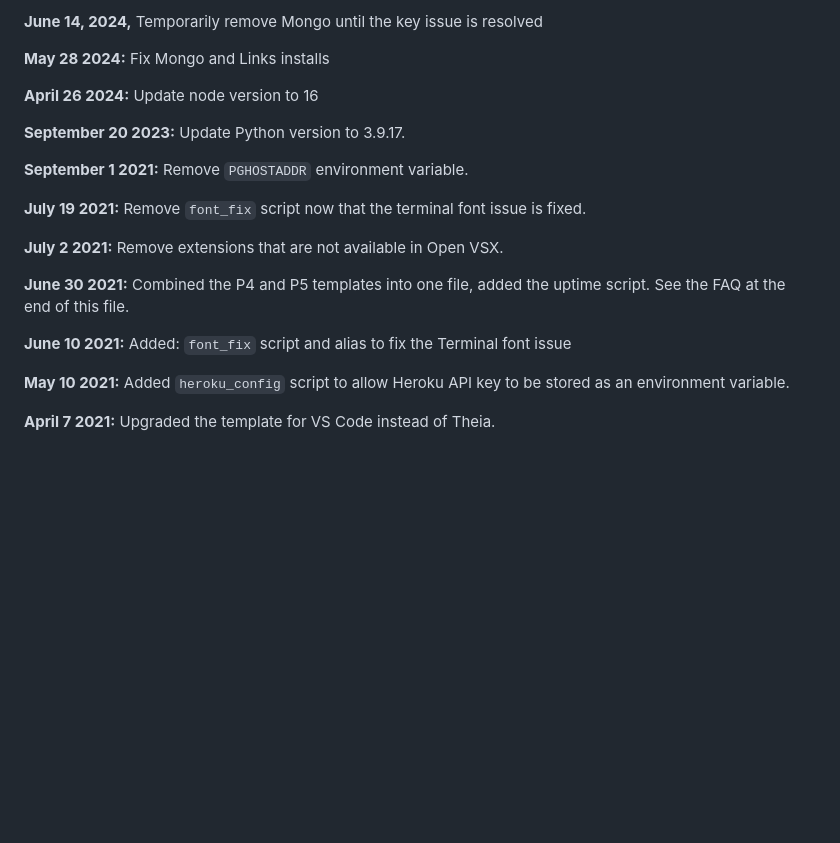
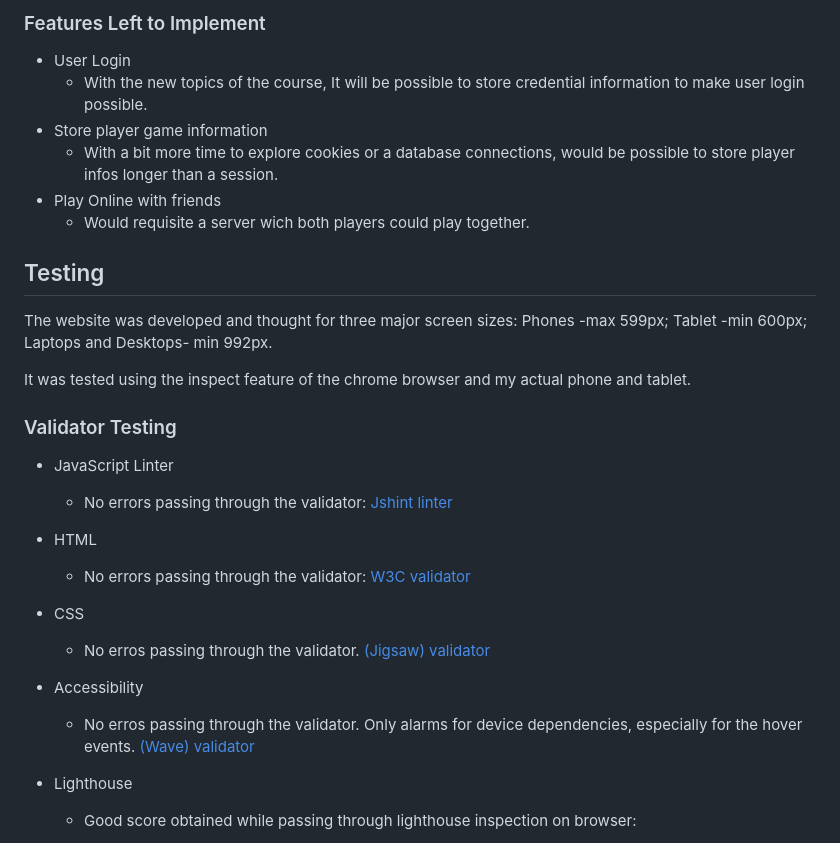
Before and after one commit to luispierro/project-codeinstitute, a Markdown page: README.md, the part around the change printed below. Rendered like a GitHub page; blank space fills up the shorter version.

```diff
--- a/README.md
+++ b/README.md
@@ -57,23 +50,33 @@ We continually tweak and adjust this template to help give you the best experien
 
-**June 14, 2024,** Temporarily remove Mongo until the key issue is resolved
+### Features Left to Implement
 
-**May 28 2024:** Fix Mongo and Links installs
+- User Login
+  - With the new topics of the course, It will be possible to store credential information to make user login possible.
+- Store player game information
+  - With a bit more time to explore cookies or a database connections, would be possible to store player infos longer than a session.
+- Play Online with friends
+  - Would requisite a server wich both players could play together.
 
-**April 26 2024:** Update node version to 16
+## Testing
 
-**September 20 2023:** Update Python version to 3.9.17.
+The website was developed and thought for three major screen sizes: Phones -max 599px; Tablet -min 600px; Laptops and Desktops- min 992px.
 
-**September 1 2021:** Remove `PGHOSTADDR` environment variable.
+It was tested using the inspect feature of the chrome browser and my actual phone and tablet.
 
-**July 19 2021:** Remove `font_fix` script now that the terminal font issue is fixed.
+### Validator Testing
 
-**July 2 2021:** Remove extensions that are not available in Open VSX.
+- JavaScript Linter
+  - No errors passing through the validator: [Jshint linter](assets/jshint.png)
 
-**June 30 2021:** Combined the P4 and P5 templates into one file, added the uptime script. See the FAQ at the end of this file.
+- HTML
+  - No errors passing through the validator: [W3C validator](https://validator.w3.org/nu/?doc=https%3A%2F%2Fluispierro.github.io%2Fproject2-codeinstitute%2F)
 
-**June 10 2021:** Added: `font_fix` script and alias to fix the Terminal font issue
+- CSS
+  - No erros passing through the validator. [(Jigsaw) validator](https://jigsaw.w3.org/css-validator/validator?uri=https%3A%2F%2Fluispierro.github.io%2Fproject2-codeinstitute%2F&profile=css3svg&usermedium=all&warning=1&vextwarning=&lang=pt-BR)
 
-**May 10 2021:** Added `heroku_config` script to allow Heroku API key to be stored as an environment variable.
+- Accessibility
+  - No erros passing through the validator. Only alarms for device dependencies, especially for the hover events. [(Wave) validator](https://wave.webaim.org/report#/https://luispierro.github.io/project2-codeinstitute/)
 
-**April 7 2021:** Upgraded the template for VS Code instead of Theia.
+- Lighthouse
+  - Good score obtained while passing through lighthouse inspection on browser:
 
```
Also changed, not shown: other parts of README.md (+45 -74 lines), static/assets/wireframe-desktop.jpg (added), static/assets/wireframe-smartphone.jpg (added).
